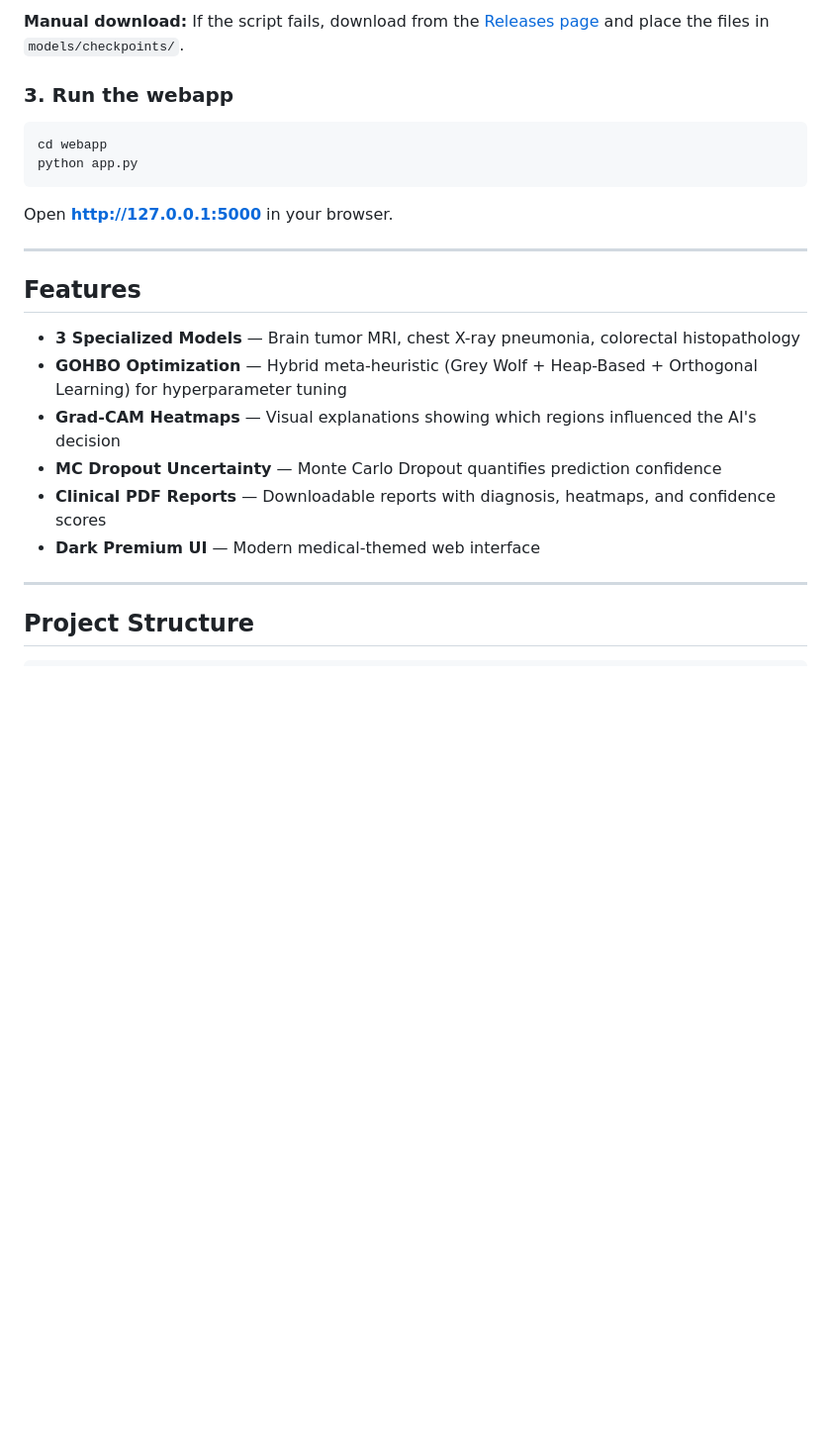
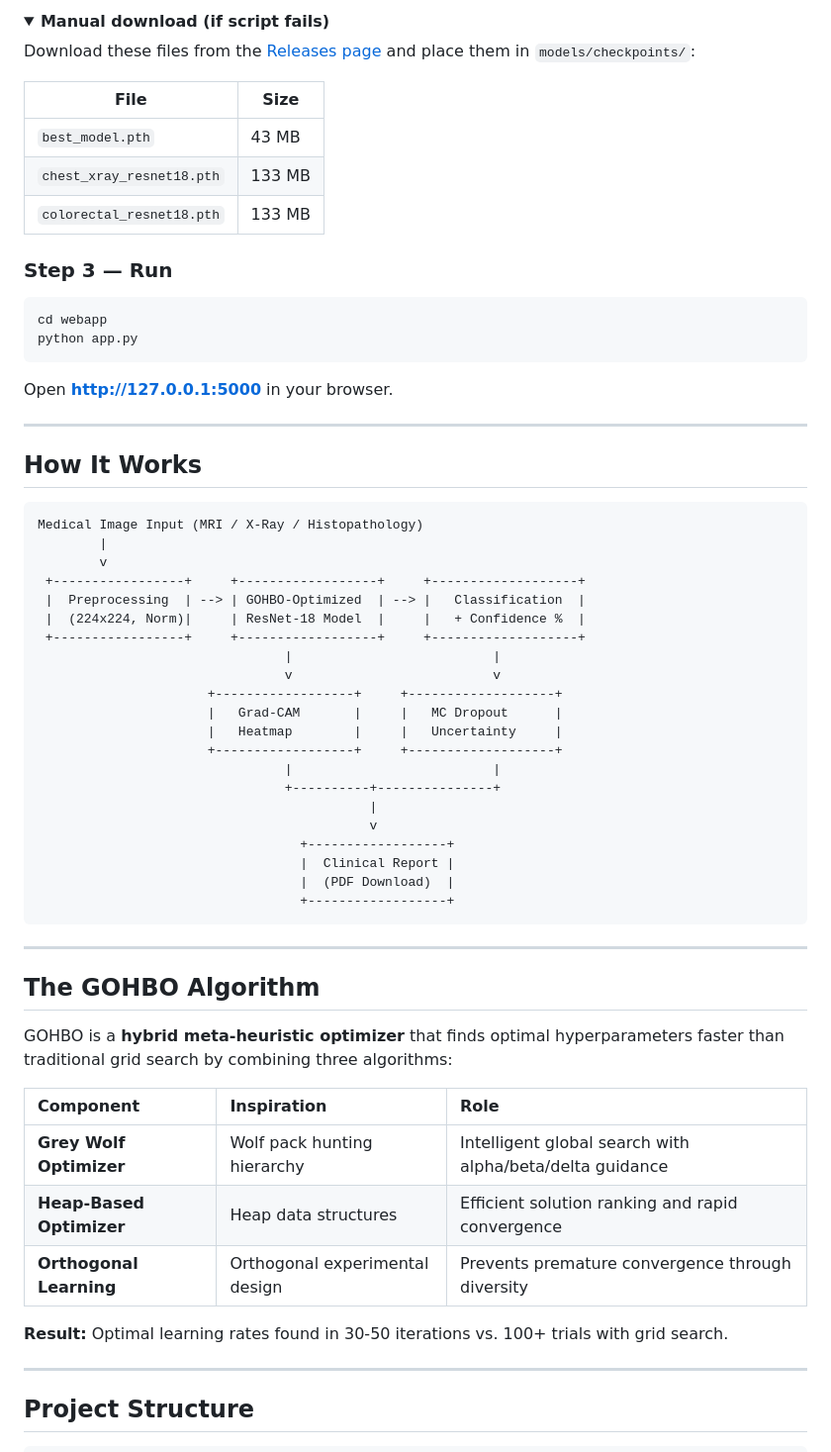
Before and after one commit to RevanthThota55/GOHBO-major-project, a Markdown page: README.md, the part around one of its changes. Shown at 99% size. Drawn GitHub-style; folded sections open; blank space fills up the shorter version.

````diff
--- a/README.md
+++ b/README.md
@@ -45,7 +99,18 @@ This downloads the 3 pre-trained `.pth` files from GitHub Releases into `models/
 
-**Manual download:** If the script fails, download from the [Releases page](https://github.com/RevanthThota55/GOHBO-major-project/releases/tag/v1.0-models) and place the files in `models/checkpoints/`.
+<details>
+<summary><strong>Manual download (if script fails)</strong></summary>
 
-### 3. Run the webapp
+Download these files from the [Releases page](https://github.com/RevanthThota55/GOHBO-major-project/releases/tag/v1.0-models) and place them in `models/checkpoints/`:
+
+| File | Size |
+|------|------|
+| `best_model.pth` | 43 MB |
+| `chest_xray_resnet18.pth` | 133 MB |
+| `colorectal_resnet18.pth` | 133 MB |
+
+</details>
+
+### Step 3 &mdash; Run
 
 ```bash
 cd webapp
@@ -56,14 +121,45 @@ Open **http://127.0.0.1:5000** in your browser.
 
 ---
 
-## Features
+## How It Works
 
-- **3 Specialized Models** — Brain tumor MRI, chest X-ray pneumonia, colorectal histopathology
-- **GOHBO Optimization** — Hybrid meta-heuristic (Grey Wolf + Heap-Based + Orthogonal Learning) for hyperparameter tuning
-- **Grad-CAM Heatmaps** — Visual explanations showing which regions influenced the AI's decision
-- **MC Dropout Uncertainty** — Monte Carlo Dropout quantifies prediction confidence
-- **Clinical PDF Reports** — Downloadable reports with diagnosis, heatmaps, and confidence scores
-- **Dark Premium UI** — Modern medical-themed web interface
+```
+Medical Image Input (MRI / X-Ray / Histopathology)
+        |
+        v
+ +-----------------+     +------------------+     +-------------------+
+ |  Preprocessing  | --> | GOHBO-Optimized  | --> |   Classification  |
+ |  (224x224, Norm)|     | ResNet-18 Model  |     |   + Confidence %  |
+ +-----------------+     +------------------+     +-------------------+
+                                |                          |
+                                v                          v
+                      +------------------+     +-------------------+
+                      |   Grad-CAM       |     |   MC Dropout      |
+                      |   Heatmap        |     |   Uncertainty     |
+                      +------------------+     +-------------------+
+                                |                          |
+                                +----------+---------------+
+                                           |
+                                           v
+                                  +------------------+
+                                  |  Clinical Report |
+                                  |  (PDF Download)  |
+                                  +------------------+
+```
+
+---
+
+## The GOHBO Algorithm
+
+GOHBO is a **hybrid meta-heuristic optimizer** that finds optimal hyperparameters faster than traditional grid search by combining three algorithms:
+
+| Component | Inspiration | Role |
+|:----------|:-----------|:-----|
+| **Grey Wolf Optimizer** | Wolf pack hunting hierarchy | Intelligent global search with alpha/beta/delta guidance |
+| **Heap-Based Optimizer** | Heap data structures | Efficient solution ranking and rapid convergence |
+| **Orthogonal Learning** | Orthogonal experimental design | Prevents premature convergence through diversity |
+
+**Result:** Optimal learning rates found in 30-50 iterations vs. 100+ trials with grid search.
 
 ---
 
````
Also changed, not shown: other parts of README.md (+127 -50 lines).
